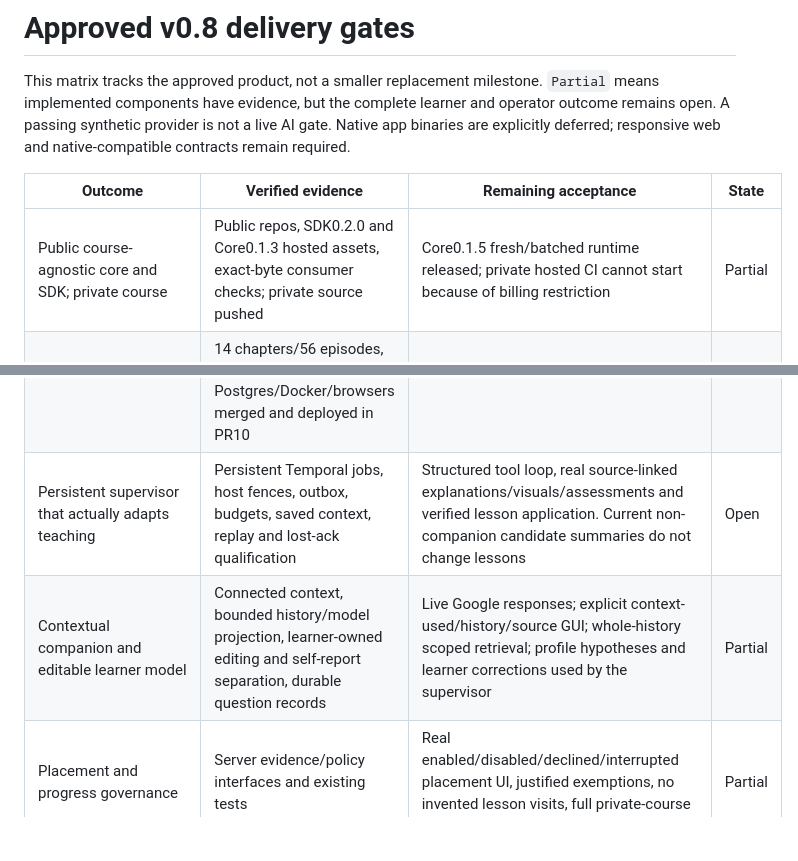
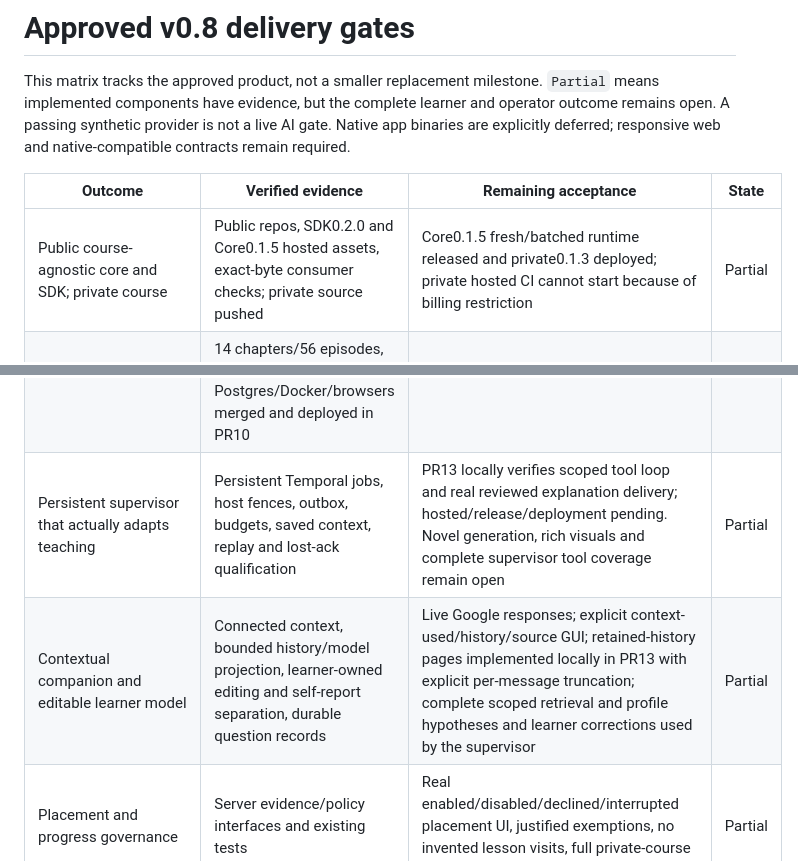
Before and after one commit to roeehrl/course-llms-and-models, a Markdown page: planning/ACCEPTANCE_MATRIX.md, 2 parts joined by grey strips. Rendered like a GitHub page; blank space fills up the shorter version.

```diff
--- a/planning/ACCEPTANCE_MATRIX.md
+++ b/planning/ACCEPTANCE_MATRIX.md
@@ -8,12 +8,12 @@ contracts remain required.
 
 | Outcome | Verified evidence | Remaining acceptance | State |
 | --- | --- | --- | --- |
-| Public course-agnostic core and SDK; private course | Public repos, SDK0.2.0 and Core0.1.3 hosted assets, exact-byte consumer checks; private source pushed | Core0.1.5 fresh/batched runtime released; private hosted CI cannot start because of billing restriction | Partial |
+| Public course-agnostic core and SDK; private course | Public repos, SDK0.2.0 and Core0.1.5 hosted assets, exact-byte consumer checks; private source pushed | Core0.1.5 fresh/batched runtime released and private0.1.3 deployed; private hosted CI cannot start because of billing restriction | Partial |
 | Complete private crash-course curriculum | 14 chapters/56 episodes, substantive prose, 115 canonical families, qualified CPU examples, six interactive illustrations, six code tasks | Corrected56episode HTTP/phone path and all3practical recoveries passed; independent content review and richer illustration coverage remain open | Partial |
 | Clear linear mobile/tablet/desktop learning | Real connected browser workflows, one next action, gated completion, saved code drafts, accessibility/overflow tests | Private 56-episode path, physical device and other browser-engine checks, visual review of all screens and dialogs | Partial |
 | Honest independent assessment and recovery | Wrong answers/repeats/help cannot manufacture independent credit; numeric/choice fresh recovery active in private0.1.2; generic reviewed code recovery passes real Postgres/Docker/browsers merged and deployed in PR10 | Full canonical suites/recovery qualified and published;56episode HTTP/phone path passed. Broader rubric/conversation assessment and learning efficacy remain open | Partial |
-| Persistent supervisor that actually adapts teaching | Persistent Temporal jobs, host fences, outbox, budgets, saved context, replay and lost-ack qualification | Structured tool loop, real source-linked explanations/visuals/assessments and verified lesson application. Current non-companion candidate summaries do not change lessons | Open |
-| Contextual companion and editable learner model | Connected context, bounded history/model projection, learner-owned editing and self-report separation, durable question records | Live Google responses; explicit context-used/history/source GUI; whole-history scoped retrieval; profile hypotheses and learner corrections used by the supervisor | Partial |
+| Persistent supervisor that actually adapts teaching | Persistent Temporal jobs, host fences, outbox, budgets, saved context, replay and lost-ack qualification | PR13 locally verifies scoped tool loop and real reviewed explanation delivery; hosted/release/deployment pending. Novel generation, rich visuals and complete supervisor tool coverage remain open | Partial |
+| Contextual companion and editable learner model | Connected context, bounded history/model projection, learner-owned editing and self-report separation, durable question records | Live Google responses; explicit context-used/history/source GUI; retained-history pages implemented locally in PR13 with explicit per-message truncation; complete scoped retrieval and profile hypotheses and learner corrections used by the supervisor | Partial |
 | Placement and progress governance | Server evidence/policy interfaces and existing tests | Real enabled/disabled/declined/interrupted placement UI, justified exemptions, no invented lesson visits, full private-course transfer checks | Partial |
 | Caps, deadlines and optional extensions | Transactional policy/evidence fences, ledger, consent and UI checks | Durable boundary/retention wakeups, no unnecessary expansion, scope impact previews, delayed grading, completed-course Q&A, revocations/refunds and accommodations acceptance | Partial |
 | Whole remedial episodes and advanced branches via SDK | Existing manifest/target/verified artifact contracts | Extend released contracts where required; generic personal-episode/path application, optional/required coverage, learner-visible changes and undo | Open |
```
Also changed, not shown: planning/IMPLEMENTATION_STATUS.md (+42 -0 lines).
